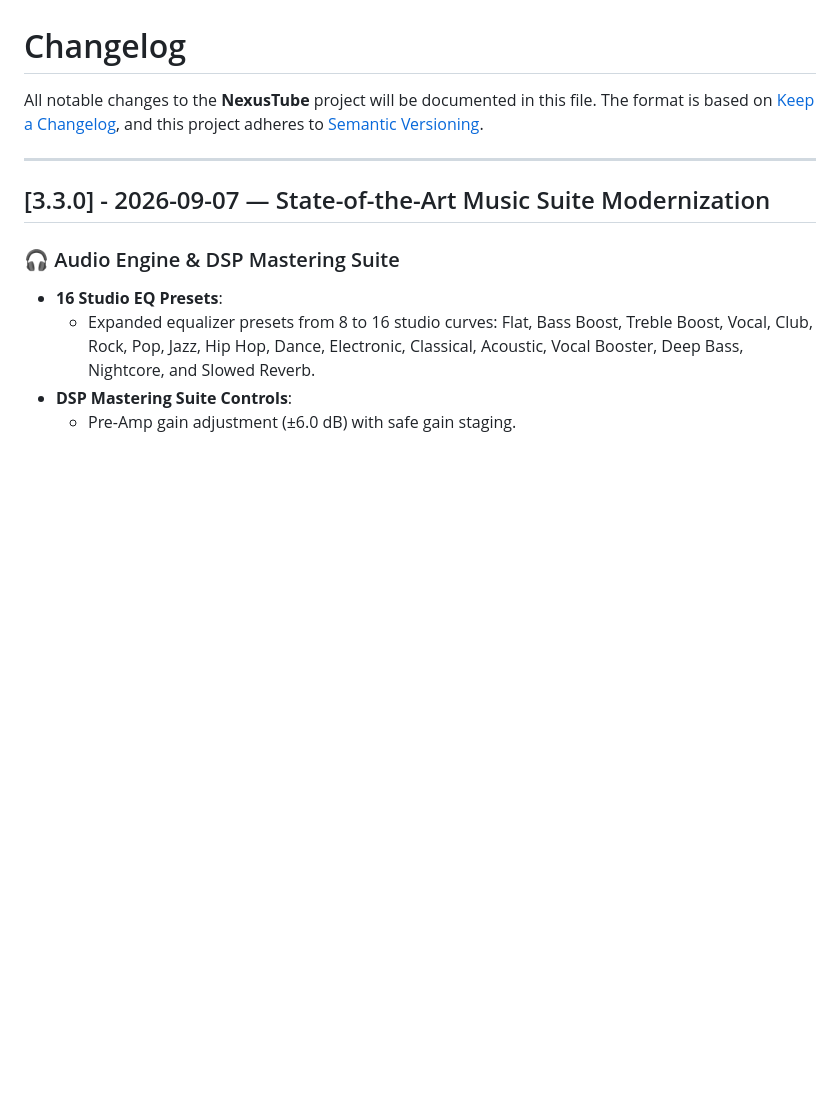
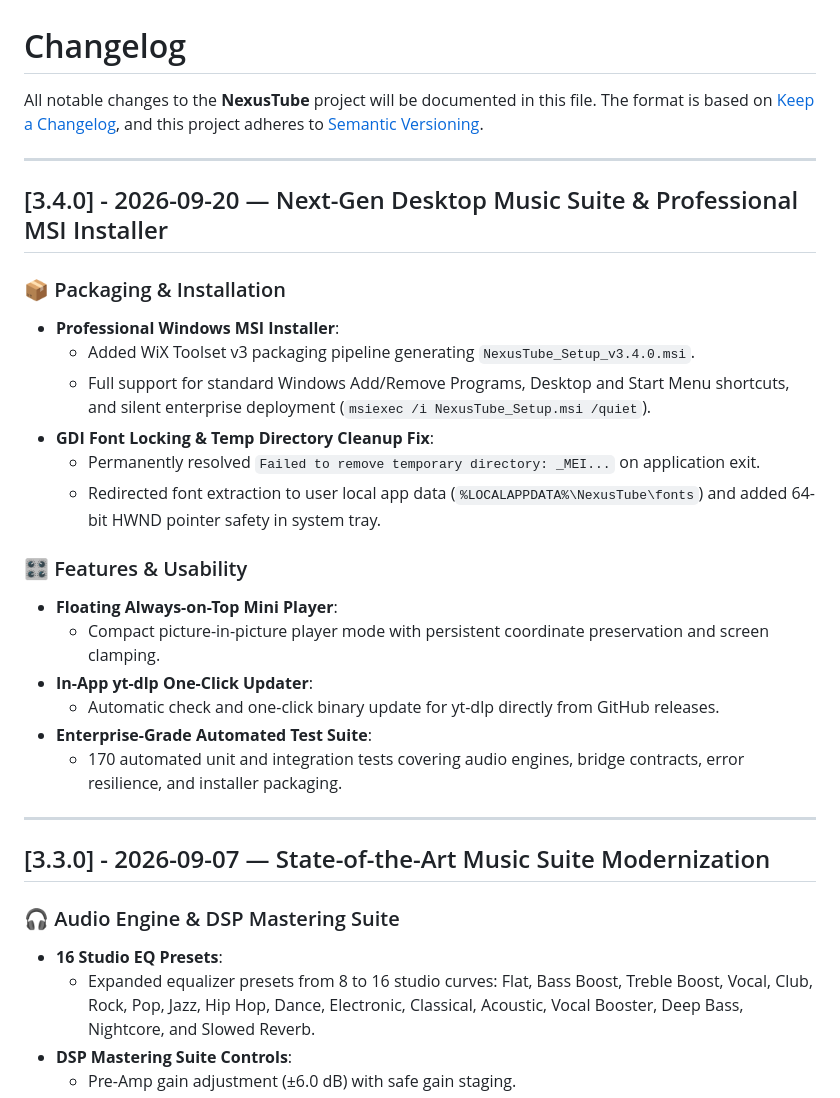
Before and after one commit to masuzu2/NexusTube, a Markdown page: CHANGELOG.md, the part around the change. Rendered like a GitHub page; blank space fills up the shorter version.

Commit message:
docs: add v3.4.0 release notes with MSI and desktop enhancements

```diff
--- a/CHANGELOG.md
+++ b/CHANGELOG.md
@@ -2,6 +2,26 @@
 
 All notable changes to the **NexusTube** project will be documented in this file.
 The format is based on [Keep a Changelog](https://keepachangelog.com/en/1.0.0/), and this project adheres to [Semantic Versioning](https://semver.org/spec/v2.0.0.html).
+
+---
+
+## [3.4.0] - 2026-09-20 — Next-Gen Desktop Music Suite & Professional MSI Installer
+
+### 📦 Packaging & Installation
+- **Professional Windows MSI Installer**:
+  - Added WiX Toolset v3 packaging pipeline generating `NexusTube_Setup_v3.4.0.msi`.
+  - Full support for standard Windows Add/Remove Programs, Desktop and Start Menu shortcuts, and silent enterprise deployment (`msiexec /i NexusTube_Setup.msi /quiet`).
+- **GDI Font Locking & Temp Directory Cleanup Fix**:
+  - Permanently resolved `Failed to remove temporary directory: _MEI...` on application exit.
+  - Redirected font extraction to user local app data (`%LOCALAPPDATA%\NexusTube\fonts`) and added 64-bit HWND pointer safety in system tray.
+
+### 🎛️ Features & Usability
+- **Floating Always-on-Top Mini Player**:
+  - Compact picture-in-picture player mode with persistent coordinate preservation and screen clamping.
+- **In-App yt-dlp One-Click Updater**:
+  - Automatic check and one-click binary update for yt-dlp directly from GitHub releases.
+- **Enterprise-Grade Automated Test Suite**:
+  - 170 automated unit and integration tests covering audio engines, bridge contracts, error resilience, and installer packaging.
 
 ---
 
```
